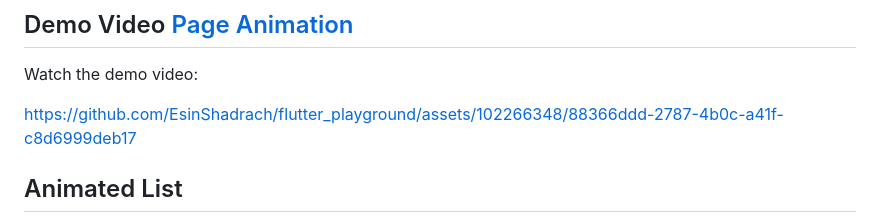
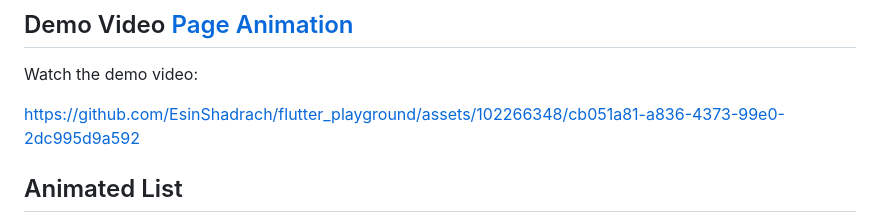
Before and after one commit to EsinShadrach/flutter_playground, a Markdown page: README.md, the part around the change. Drawn GitHub-style.

```diff
--- a/README.md
+++ b/README.md
@@ -23,7 +23,7 @@ The `Page Animation` example demonstrates a page transition animation using the
 
 Watch the demo video:
 
-https://github.com/EsinShadrach/flutter_playground/assets/102266348/88366ddd-2787-4b0c-a41f-c8d6999deb17
+https://github.com/EsinShadrach/flutter_playground/assets/102266348/cb051a81-a836-4373-99e0-2dc995d9a592
 
 ## Animated List
 
```
